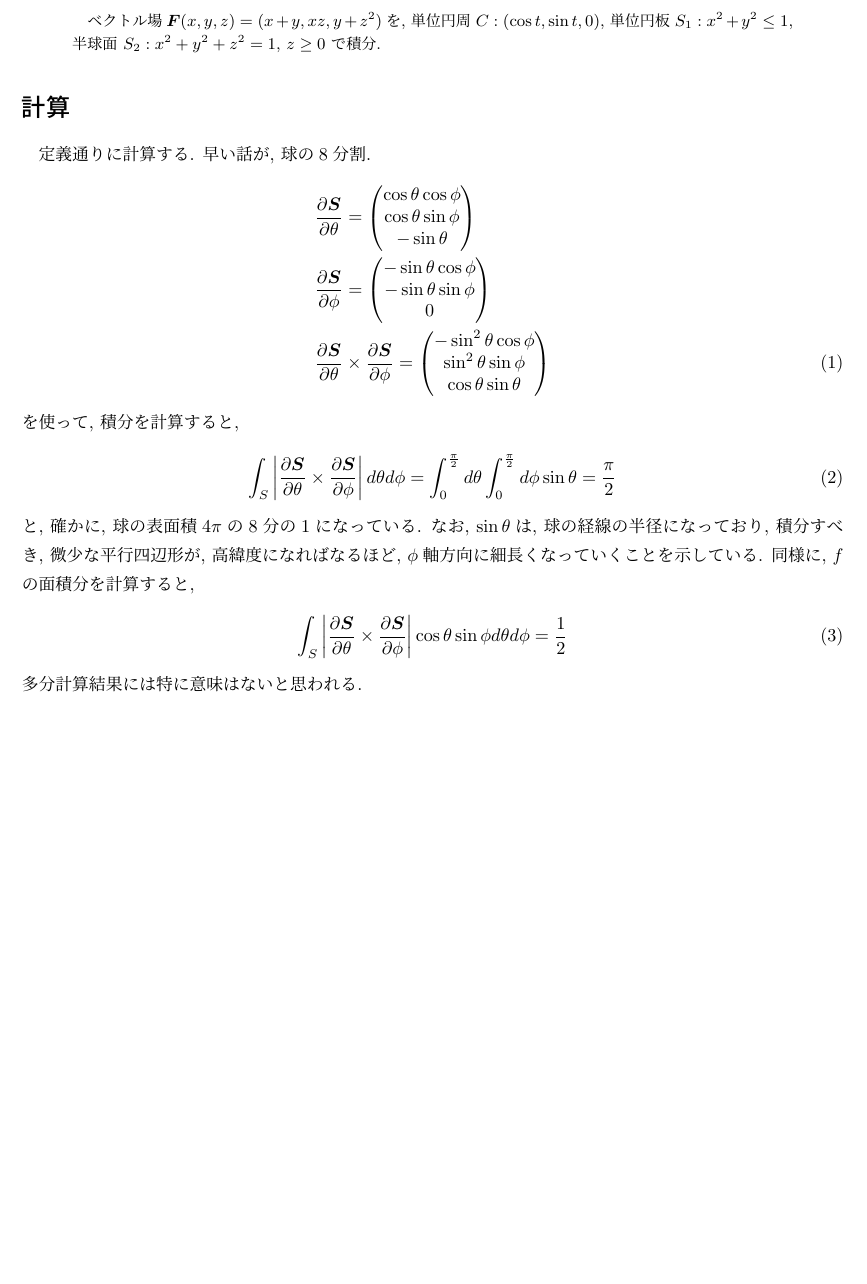
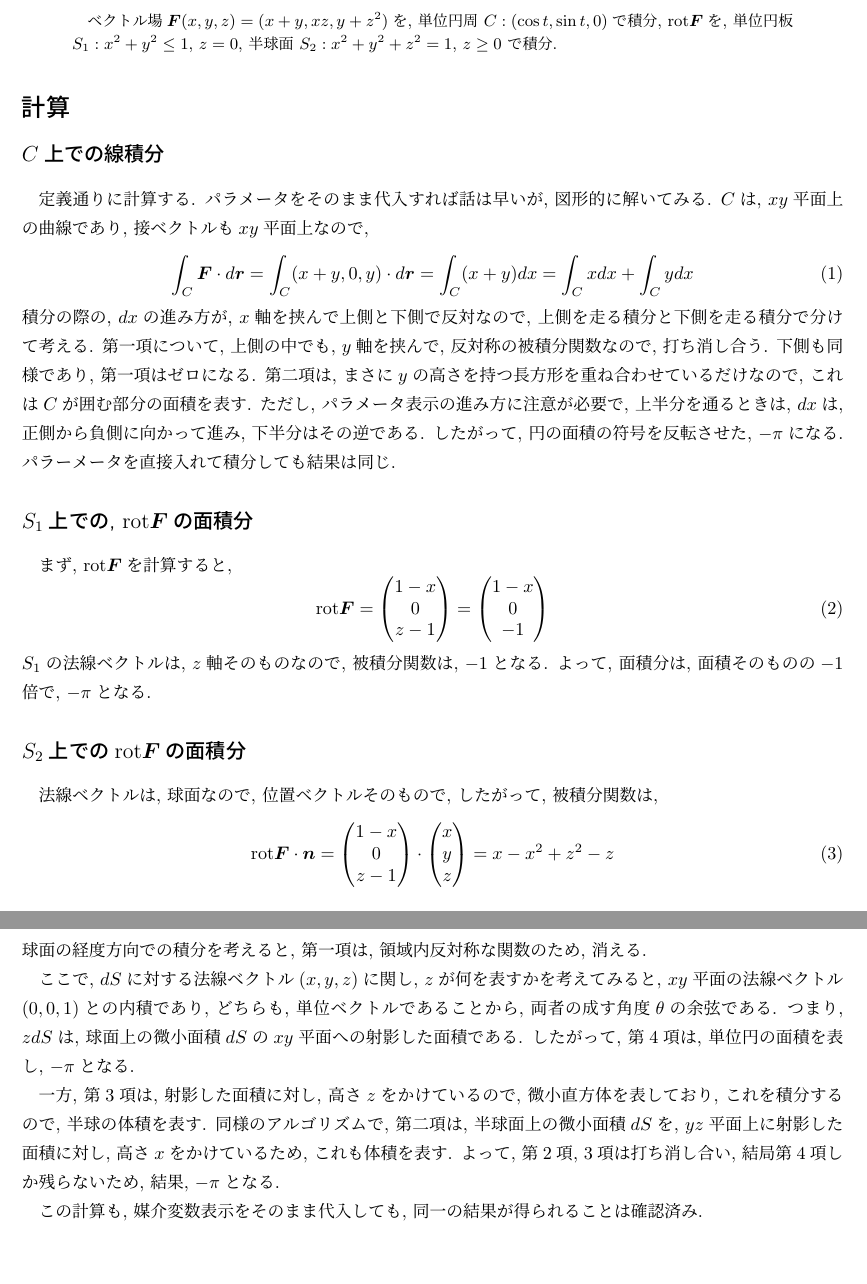
Before and after one commit to ShujiMikami/TGRStudy, a LaTeX document (Sec1_MathmaticsPreperation/SubSection13_SurfaceIntegralOfVectorField/Question1.31.tex): part of the page before the commit and two parts of pages 1 and 2 of 2 after it, the two joined at a grey line, cut so that both start at the same text, the shorter picture padded with empty space. Compiled offline with pLaTeX and dvipdfmx.

Commit message:
Question1.31の内容を記述. 図を加えておきたい.

```diff
--- a/Sec1_MathmaticsPreperation/SubSection13_SurfaceIntegralOfVectorField/Question1.31.tex
+++ b/Sec1_MathmaticsPreperation/SubSection13_SurfaceIntegralOfVectorField/Question1.31.tex
@@ -24,47 +24,76 @@
 
 \begin{abstract}
   ベクトル場$\mbold{F}(x, y, z) = (x + y, xz, y + z^2)$を,
-  単位円周 $C : (\cos t, \sin t, 0)$, 単位円板 $S_1 : x^2 + y^2 \leq 1$, 半球面 $S_2 : x^2 + y^2 + z^2 = 1$, $z\geq 0$
+  単位円周 $C : (\cos t, \sin t, 0)$で積分, $\rot\mbold{F}$を, 単位円板 $S_1 : x^2 + y^2 \leq 1$, $z = 0$, 半球面 $S_2 : x^2 + y^2 + z^2 = 1$, $z\geq 0$
   で積分.
 \end{abstract}
 
 \section*{計算}
-定義通りに計算する. 早い話が, 球の8分割.
-\begin{eqnarray}
-  && \frac{\partial \mbold{S}}{\partial \theta} =
+\subsection*{$C$上での線積分}
+定義通りに計算する. パラメータをそのまま代入すれば話は早いが, 図形的に解いてみる.
+$C$は, $xy$平面上の曲線であり, 接ベクトルも$xy$平面上なので,
+\begin{equation}
+  \int_C \mbold{F}\cdot d\mbold{r}
+  = \int_C (x + y, 0, y) \cdot d\mbold{r} = \int_C (x + y)dx = \int_C xdx + \int_C ydx
+\end{equation}
+積分の際の, $dx$の進み方が, $x$軸を挟んで上側と下側で反対なので, 上側を走る積分と下側を走る積分で分けて考える.
+第一項について, 上側の中でも, $y$軸を挟んで, 反対称の被積分関数なので, 打ち消し合う. 下側も同様であり, 第一項はゼロになる.
+第二項は, まさに$y$の高さを持つ長方形を重ね合わせているだけなので, これは$C$が囲む部分の面積を表す.
+ただし, パラメータ表示の進み方に注意が必要で, 上半分を通るときは, $dx$は, 正側から負側に向かって進み, 下半分はその逆である.
+したがって, 円の面積の符号を反転させた, $-\pi$になる.
+パラーメータを直接入れて積分しても結果は同じ.
+
+\subsection*{$S_1$上での, $\rot\mbold{F}$の面積分}
+まず, $\rot\mbold{F}$を計算すると,
+\begin{equation}
+  \rot \mbold{F} =
   \begin{pmatrix}
-    \cos\theta \cos\phi \\
-    \cos\theta \sin\phi \\
-    -\sin\theta\\
+    1 - x \\
+    0 \\
+    z-1
   \end{pmatrix}
-  \nonumber \\
-  && \frac{\partial \mbold{S}}{\partial \phi} =
+  =
   \begin{pmatrix}
-    -\sin\theta \cos\phi \\
-    -\sin\theta \sin\phi \\
+    1 - x \\
     0 \\
+    -1
   \end{pmatrix}
-  \nonumber \\
-  && \frac{\partial \mbold{S}}{\partial \theta} \times \frac{\partial \mbold{S}}{\partial \phi} =
+\end{equation}
+$S_1$の法線ベクトルは, $z$軸そのものなので, 被積分関数は, $-1$となる.
+よって, 面積分は, 面積そのものの$-1$倍で, $-\pi$となる.
+
+\subsection*{$S_2$上での$\rot\mbold{F}$の面積分}
+法線ベクトルは, 球面なので, 位置ベクトルそのもので, したがって, 被積分関数は,
+\begin{equation}
+  \rot\mbold{F} \cdot \mbold{n} =
   \begin{pmatrix}
-    -\sin^2\theta \cos\phi \\
-    \sin^2\theta \sin\phi \\
-    \cos\theta \sin\theta \\
+    1 - x \\
+    0 \\
+    z - 1 \\
   \end{pmatrix}
-\end{eqnarray}
-を使って, 積分を計算すると,
-\begin{eqnarray}
-  \int_S \left| \frac{\partial \mbold{S}}{\partial \theta} \times \frac{\partial \mbold{S}}{\partial \phi} \right|d\theta d\phi =
-  \int_0^{\frac{\pi}{2}}d\theta \int_0^{\frac{\pi}{2}}d\phi \sin\theta
-  = \frac{\pi}{2}
-\end{eqnarray}
-と, 確かに, 球の表面積$4\pi$の8分の1になっている.
-なお, $\sin\theta$は, 球の経線の半径になっており, 積分すべき, 微少な平行四辺形が, 高緯度になればなるほど, $\phi$軸方向に細長くなっていくことを示している.
-同様に, $f$の面積分を計算すると,
-\begin{eqnarray}
-  \int_S \left| \frac{\partial \mbold{S}}{\partial \theta} \times \frac{\partial \mbold{S}}{\partial \phi} \right| \cos\theta \sin\phi d\theta d\phi
-  = \frac{1}{2}
-\end{eqnarray}
-多分計算結果には特に意味はないと思われる.
+  \cdot
+  \begin{pmatrix}
+    x \\
+    y \\
+    z \\
+  \end{pmatrix}
+  = x - x^2 + z^2 - z
+\end{equation}
+球面の経度方向での積分を考えると, 第一項は, 領域内反対称な関数のため, 消える.
+
+ここで, $dS$に対する法線ベクトル$(x, y, z)$に関し, $z$が何を表すかを考えてみると,
+$xy$平面の法線ベクトル$(0, 0, 1)$との内積であり, どちらも, 単位ベクトルであることから, 両者の成す角度$\theta$の余弦である.
+つまり, $z dS$は, 球面上の微小面積$dS$の$xy$平面への射影した面積である.
+したがって, 第4項は, 単位円の面積を表し, $-\pi$となる.
+
+一方, 第3項は, 射影した面積に対し, 高さ$z$をかけているので, 微小直方体を表しており, これを積分するので, 半球の体積を表す.
+同様のアルゴリズムで, 第二項は, 半球面上の微小面積$dS$を, $yz$平面上に射影した面積に対し, 高さ$x$をかけているため, これも体積を表す.
+よって, 第2項, 3項は打ち消し合い, 結局第4項しか残らないため,
+結果, $-\pi$となる.
+
+この計算も, 媒介変数表示をそのまま代入しても, 同一の結果が得られることは確認済み.
+
+
+
 
 \end{document}
```
